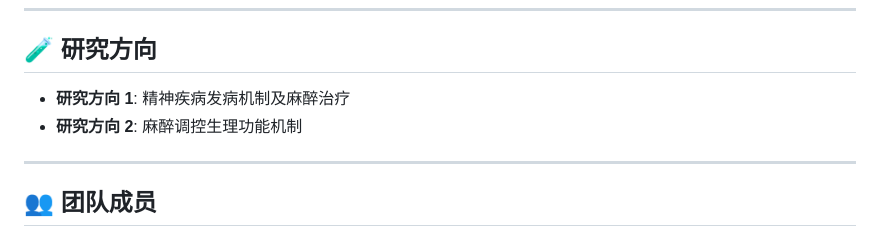
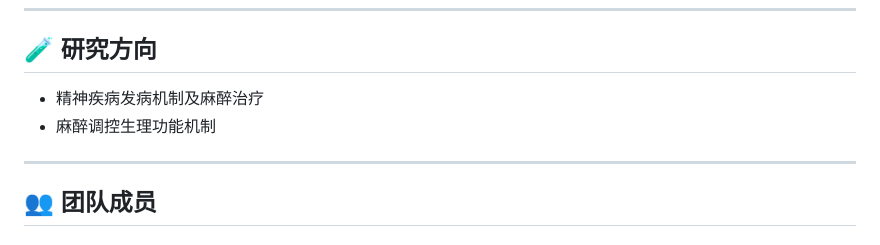
Before and after one commit to wukunweylab/wukunweylab.github.io, a Markdown page: README.md, the part around the change. Rendered like a GitHub page.

```diff
--- a/README.md
+++ b/README.md
@@ -4,8 +4,8 @@
 
 ## 🧪 研究方向
 
-- **研究方向 1**: 精神疾病发病机制及麻醉治疗
-- **研究方向 2**: 麻醉调控生理功能机制
+- 精神疾病发病机制及麻醉治疗
+- 麻醉调控生理功能机制
 
 ---
 
```
